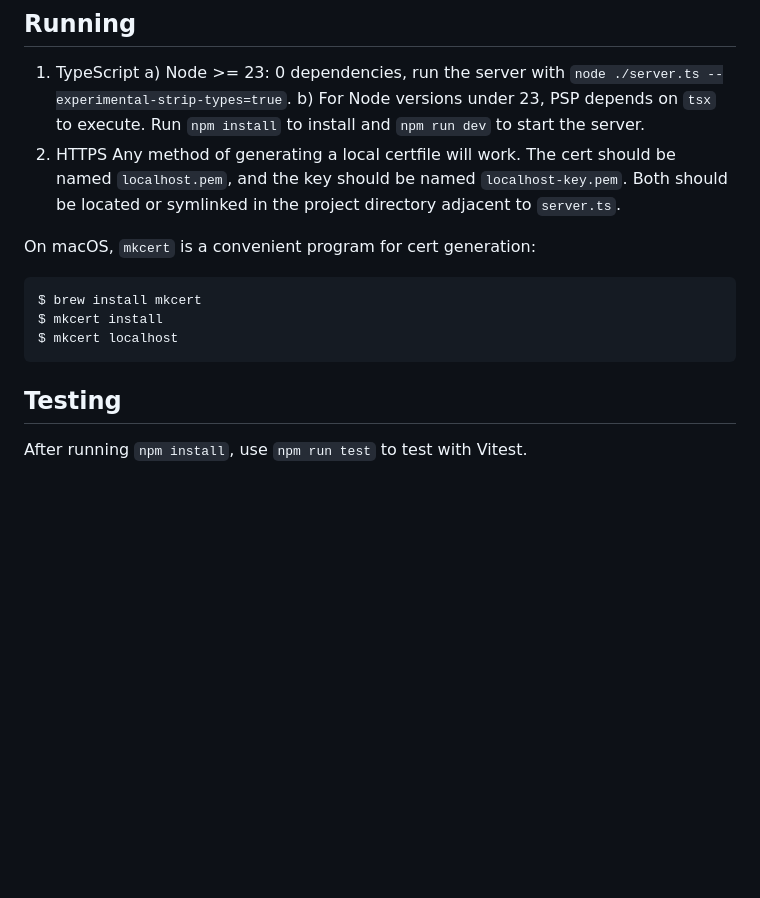
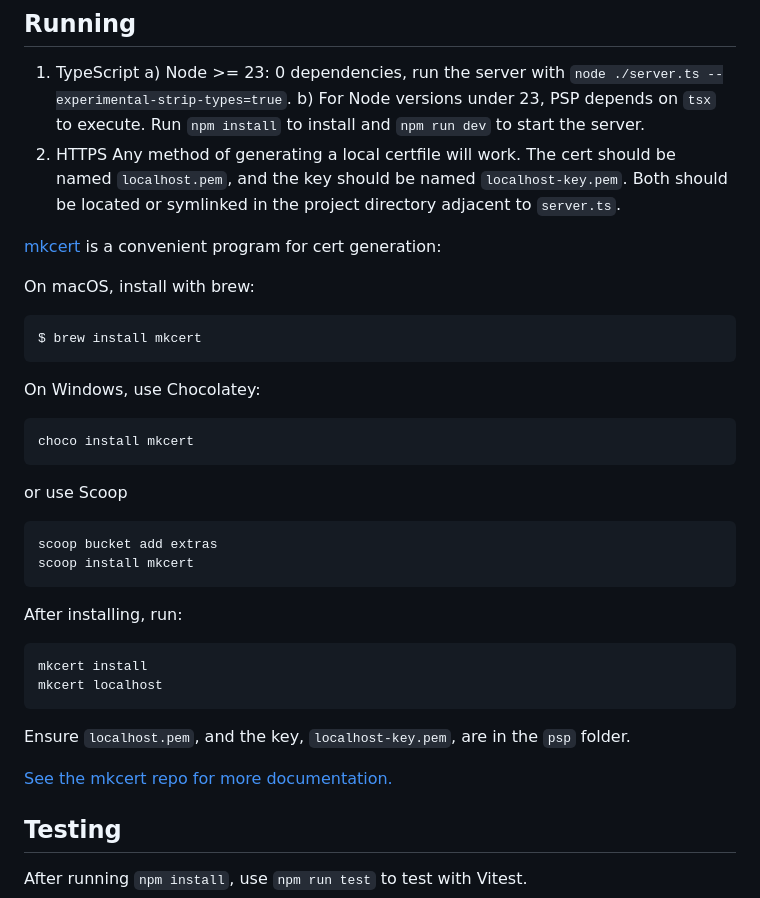
Before and after one commit to cayal/psp, a Markdown page: README.md, the part around the change. Rendered like a GitHub page; blank space fills up the shorter version.

````diff
--- a/README.md
+++ b/README.md
@@ -76,12 +76,33 @@ Any method of generating a local certfile will work.
 The cert should be named `localhost.pem`, and the key should be named `localhost-key.pem`.
 Both should be located or symlinked in the project directory adjacent to `server.ts`.
 
-On macOS, `mkcert` is a convenient program for cert generation:
+[mkcert](https://github.com/FiloSottile/mkcert) is a convenient program for cert generation:
+
+On macOS, install with brew:
 ```bash
 $ brew install mkcert
-$ mkcert install
-$ mkcert localhost
 ```
+
+On Windows, use Chocolatey:
+```
+choco install mkcert
+```
+
+or use Scoop
+
+```
+scoop bucket add extras
+scoop install mkcert
+```
+
+After installing, run:
+```
+mkcert install
+mkcert localhost
+```
+Ensure `localhost.pem`, and the key, `localhost-key.pem`, are in the `psp` folder.
+
+[See the mkcert repo for more documentation.](https://github.com/FiloSottile/mkcert)
 
 ## Testing
 After running `npm install`, use `npm run test` to test with Vitest.
````
